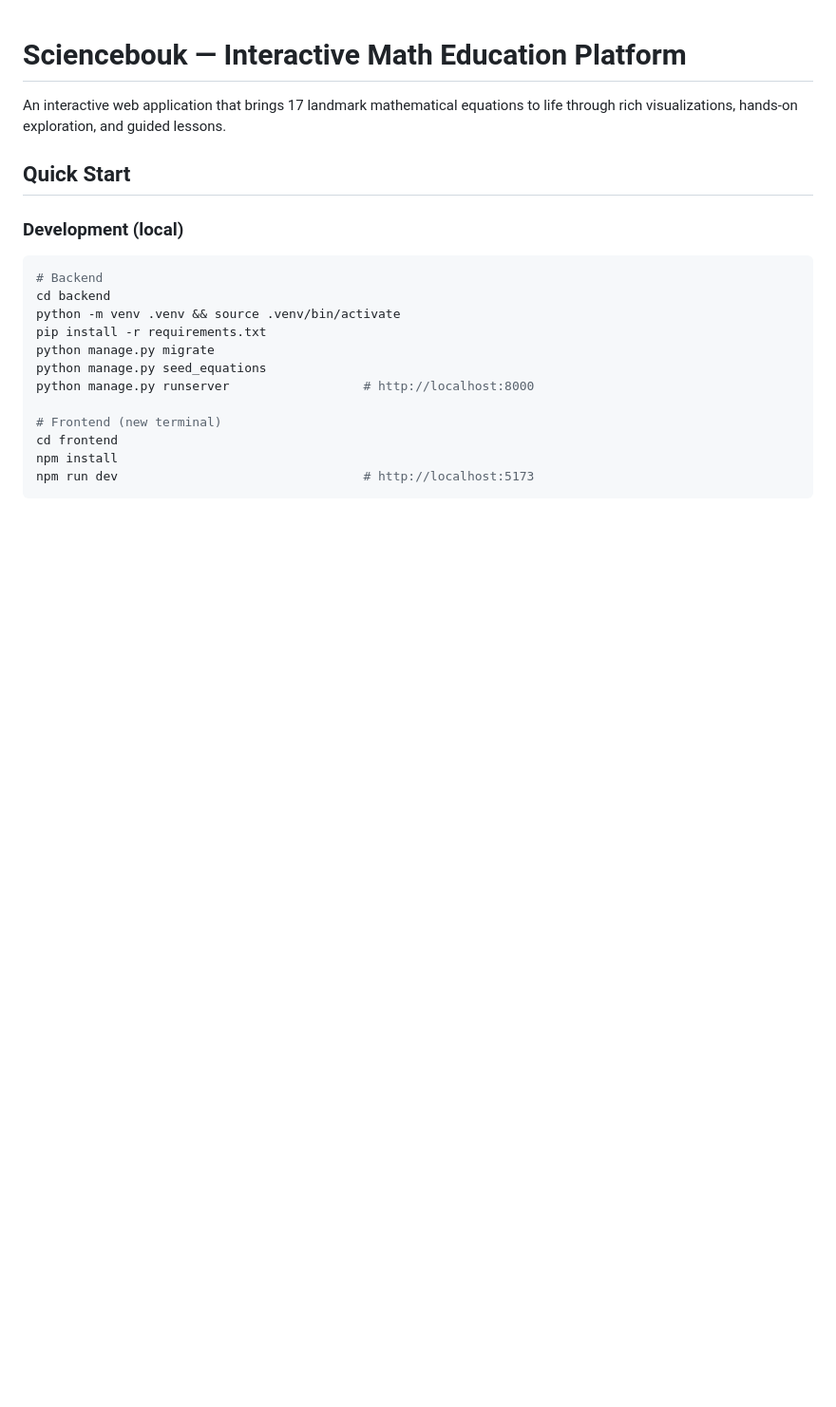
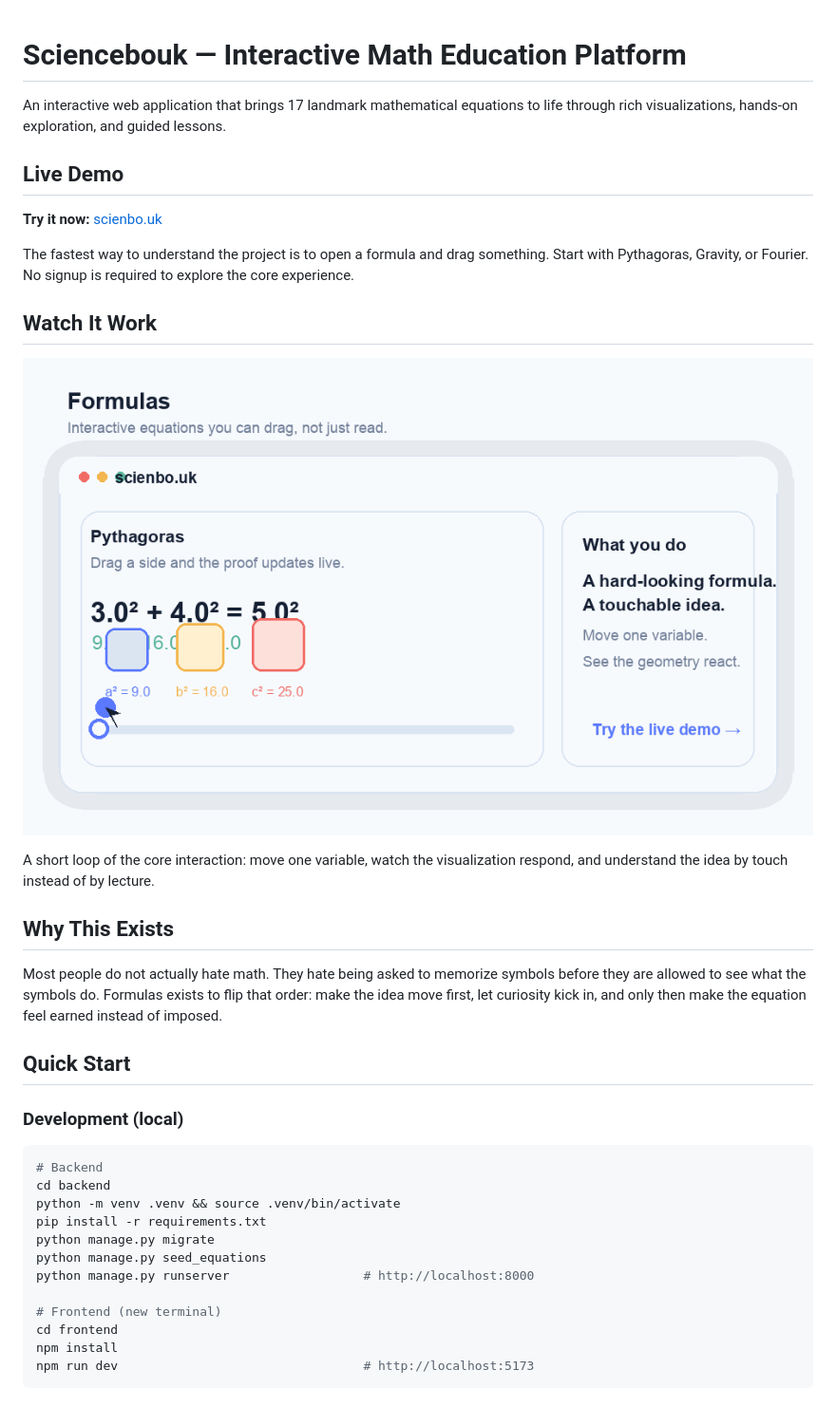
Before and after one commit to alikatgh/sciencebouk, a Markdown page: README.md, the part around the change. Shown at 95% size. Drawn GitHub-style; pictures changed too: docs/readme-demo.gif (added); blank space fills up the shorter version.

Commit message:
Strengthen README with demo and story

```diff
--- a/README.md
+++ b/README.md
@@ -1,6 +1,22 @@
 # Sciencebouk — Interactive Math Education Platform
 
 An interactive web application that brings 17 landmark mathematical equations to life through rich visualizations, hands-on exploration, and guided lessons.
+
+## Live Demo
+
+**Try it now:** [scienbo.uk](https://scienbo.uk)
+
+The fastest way to understand the project is to open a formula and drag something. Start with Pythagoras, Gravity, or Fourier. No signup is required to explore the core experience.
+
+## Watch It Work
+
+![Short interaction tour showing draggable math visualizations](docs/readme-demo.gif)
+
+A short loop of the core interaction: move one variable, watch the visualization respond, and understand the idea by touch instead of by lecture.
+
+## Why This Exists
+
+Most people do not actually hate math. They hate being asked to memorize symbols before they are allowed to see what the symbols do. Formulas exists to flip that order: make the idea move first, let curiosity kick in, and only then make the equation feel earned instead of imposed.
 
 ## Quick Start
 
```
Also changed, not shown: docs/readme-demo-poster.png (added).
